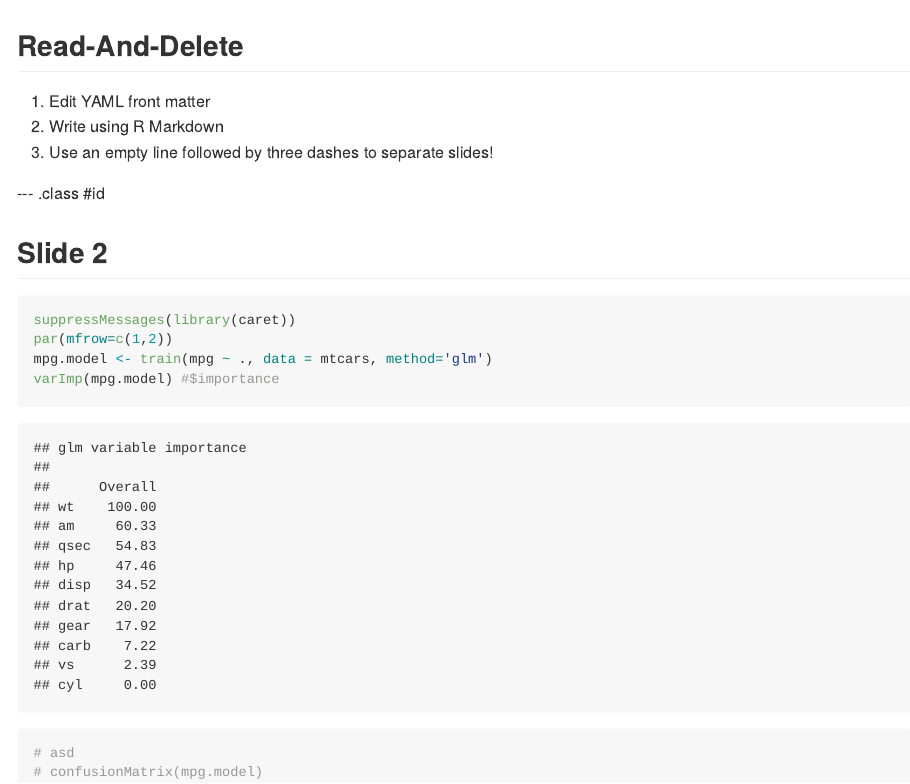
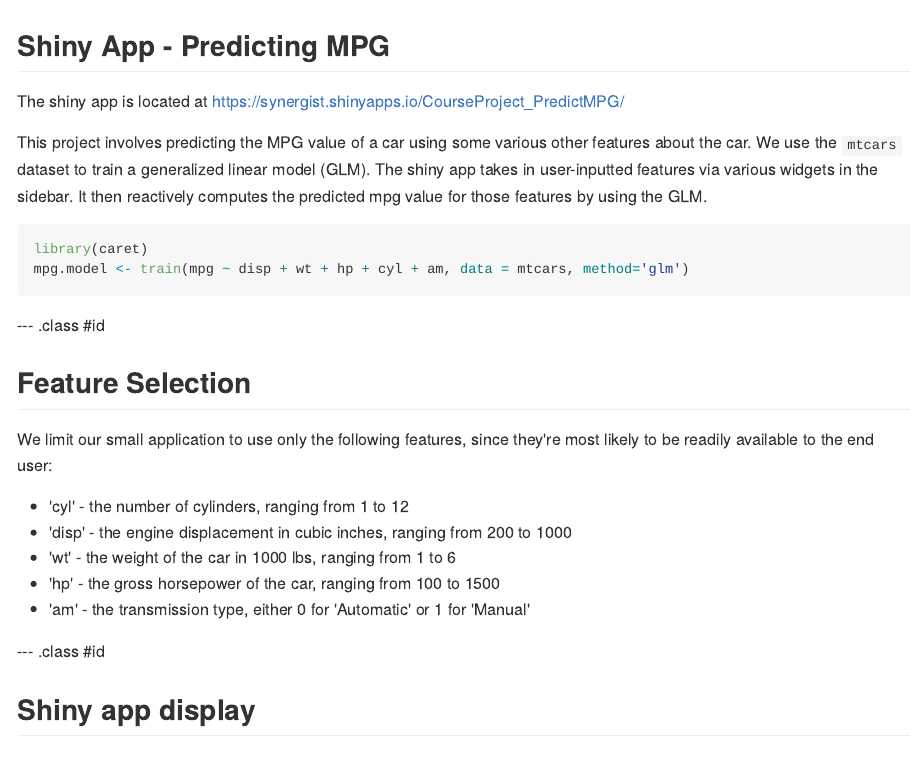
Before and after one commit to Synergist/DevDataProductsProject_PredictingMPG, an R Markdown document (index.Rmd): the page in a window 1100 px wide, from its top. The pictures show the output file index.md that the author committed with the source, drawn offline in the style of GitHub.

Commit message:
publishing deck

````diff
--- a/index.Rmd
+++ b/index.Rmd
@@ -10,23 +10,27 @@ mode        : selfcontained # {selfcontained, standalone, draft}
 knit        : slidify::knit2slides
 ---
 
-## Read-And-Delete
+## Shiny App - Predicting MPG
 
-1. Edit YAML front matter
-2. Write using R Markdown
-3. Use an empty line followed by three dashes to separate slides!
+The shiny app is located at https://synergist.shinyapps.io/CourseProject_PredictMPG/
+
+This project involves predicting the MPG value of a car using some various other features about the car. We use the `mtcars` dataset to train a generalized linear model (GLM). The shiny app takes in user-inputted features via various widgets in the sidebar. It then reactively computes the predicted mpg value for those features by using the GLM.
+
+```{r, message=FALSE, warning=FALSE}
+library(caret)
+mpg.model <- train(mpg ~ disp + wt + hp + cyl + am, data = mtcars, method='glm')
+```
 
 --- .class #id
+## Feature Selection
 
-## Slide 2
-```{r, echo=FALSE}
+We limit our small application to use only the following features, since they're most likely to be readily available to the end user:
 
-```
-```{r, fig.height=4, fig.width=4, fig.show='hold', message=FALSE}
-suppressMessages(library(caret))
-par(mfrow=c(1,2))
-mpg.model <- train(mpg ~ ., data = mtcars, method='glm')
-varImp(mpg.model) #$importance
-# asd
-# confusionMatrix(mpg.model)
-```
+* 'cyl' - the number of cylinders, ranging from 1 to 12
+* 'disp' - the engine displacement in cubic inches, ranging from 200 to 1000
+* 'wt' - the weight of the car in 1000 lbs, ranging from 1 to 6
+* 'hp' - the gross horsepower of the car, ranging from 100 to 1500
+* 'am' - the transmission type, either 0 for 'Automatic' or 1 for 'Manual'
+
+--- .class #id
+## Shiny app display
````
Also changed, not shown: index.html, index.md, index.Rmd (9 more changed lines).
